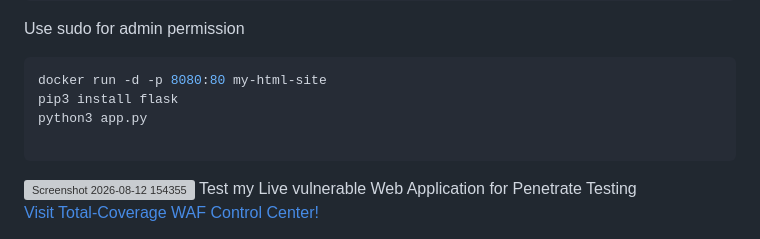
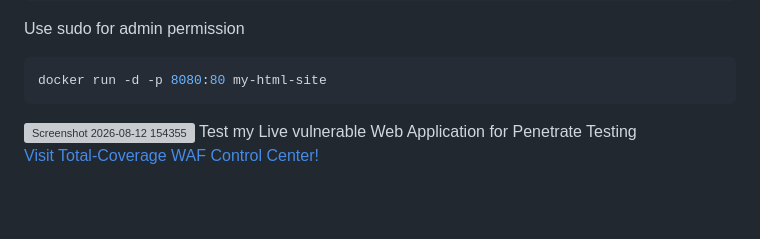
Before and after one commit to aadi-12345678/SAWAF-update-, a Markdown page: README.md, the part around the change. Drawn GitHub-style; blank space fills up the shorter version; grey boxes are pictures that could not be loaded.

````diff
--- a/README.md
+++ b/README.md
@@ -4,9 +4,6 @@ docker build -t my-html-site .
 Use sudo for admin permission
 ```bash
 docker run -d -p 8080:80 my-html-site
-pip3 install flask
-python3 app.py
-
 ```
 
 <img width="1301" height="932" alt="Screenshot 2026-08-12 154355" src="https://github.com/user-attachments/assets/d2292e5e-8bf2-4b1b-86c0-289f5784e34f" />
````
